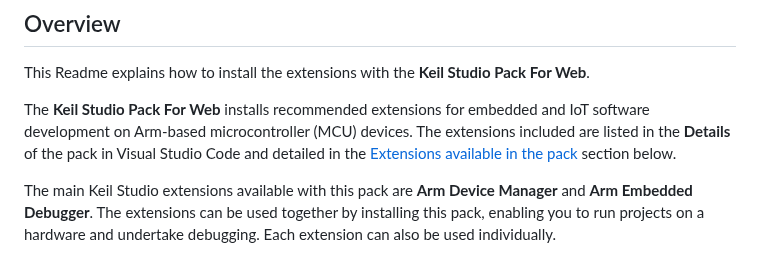
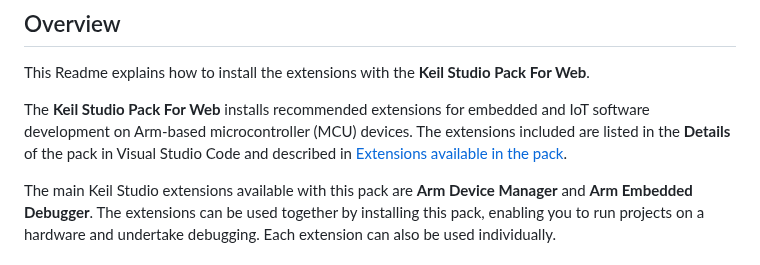
Before and after one commit to ARM-software/vscode-keil-studio-pack, a Markdown page: extension-pack-web/README.md, the part around the change. Drawn GitHub-style.

Commit message:
Update file(s) from Arm-Debug/vscode-keil-studio-pack

```diff
--- a/extension-pack-web/README.md
+++ b/extension-pack-web/README.md
@@ -4,7 +4,7 @@
 
 This Readme explains how to install the extensions with the **Keil Studio Pack For Web**.
 
-The **Keil Studio Pack For Web** installs recommended extensions for embedded and IoT software development on Arm-based microcontroller (MCU) devices. The extensions included are listed in the **Details** of the pack in Visual Studio Code and detailed in the [Extensions available in the pack](#extensions-available-in-the-pack) section below.
+The **Keil Studio Pack For Web** installs recommended extensions for embedded and IoT software development on Arm-based microcontroller (MCU) devices. The extensions included are listed in the **Details** of the pack in Visual Studio Code and described in [Extensions available in the pack](#extensions-available-in-the-pack).
 
 The main Keil Studio extensions available with this pack are **Arm Device Manager** and **Arm Embedded Debugger**. The extensions can be used together by installing this pack, enabling you to run projects on a hardware and undertake debugging. Each extension can also be used individually.
 
```
